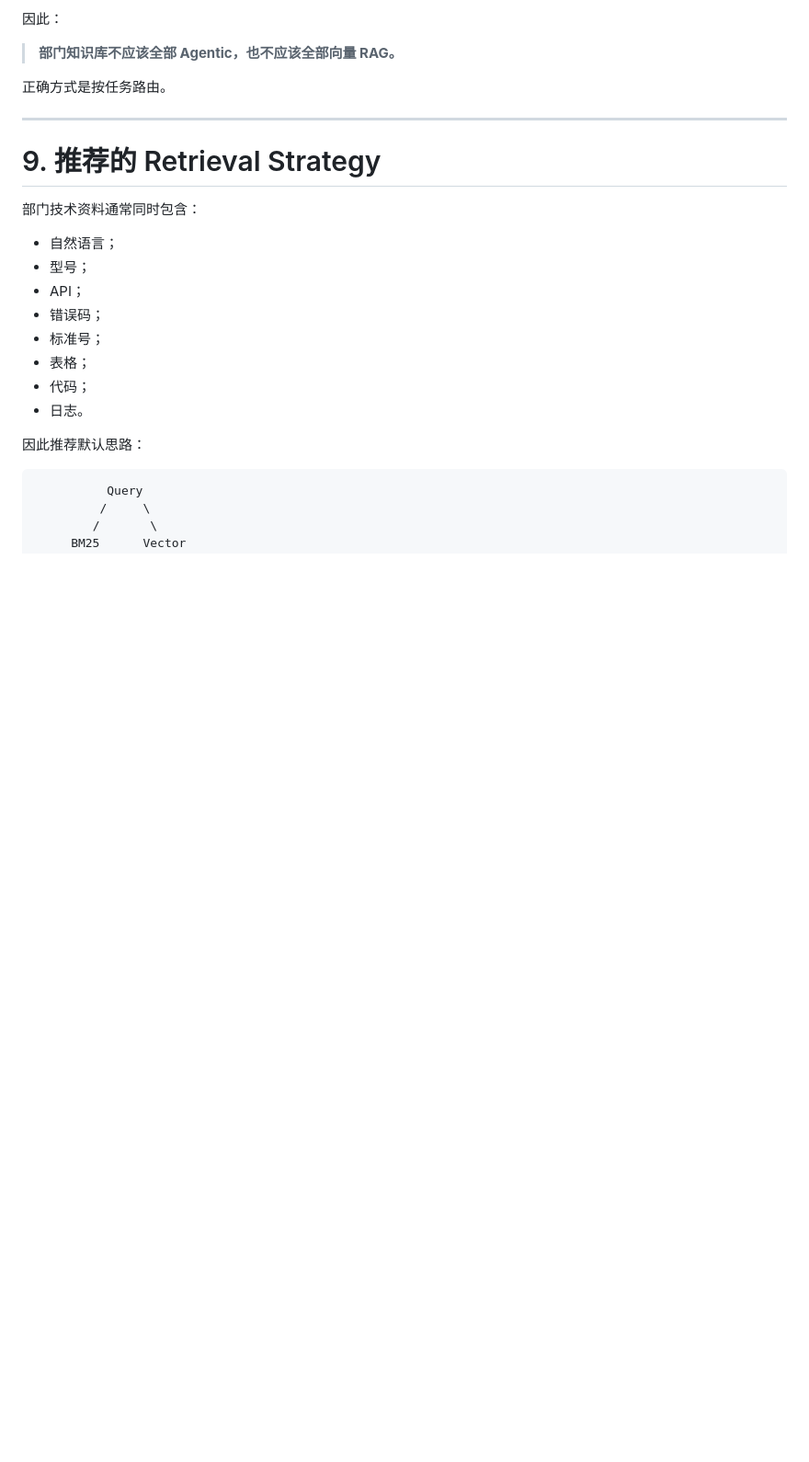
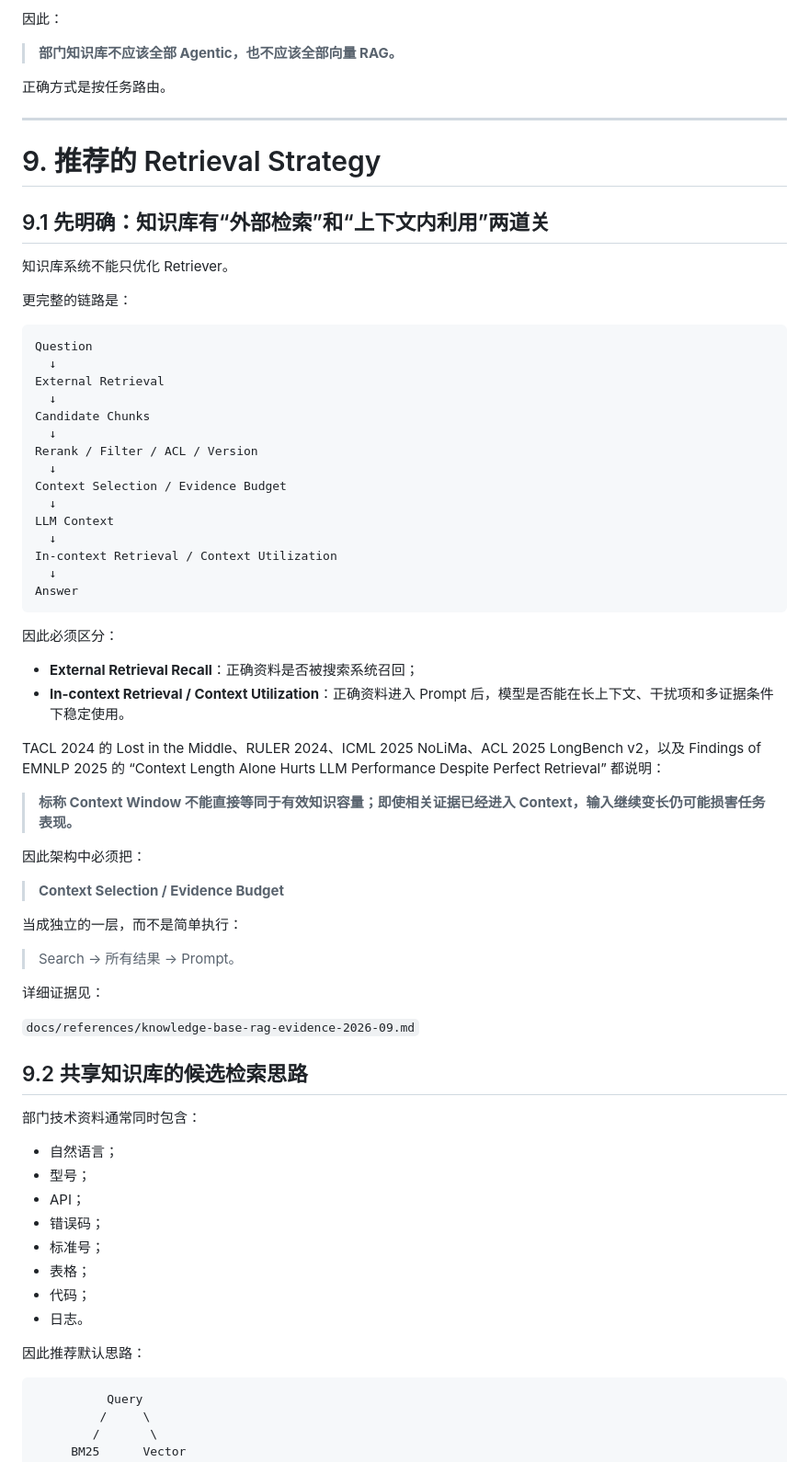
Before and after one commit to mrgolftech/ai-share, a Markdown page: docs/architecture/department-knowledge-architecture.md, the part around one of its changes. Shown at 92% size. Rendered like a GitHub page; blank space fills up the shorter version.

Commit message:
docs: add context-control layer to knowledge architecture

```diff
--- a/docs/architecture/department-knowledge-architecture.md
+++ b/docs/architecture/department-knowledge-architecture.md
@@ -492,6 +499,53 @@ Question
 
 # 9. 推荐的 Retrieval Strategy
 
+## 9.1 先明确：知识库有“外部检索”和“上下文内利用”两道关
+
+知识库系统不能只优化 Retriever。
+
+更完整的链路是：
+
+~~~text
+Question
+  ↓
+External Retrieval
+  ↓
+Candidate Chunks
+  ↓
+Rerank / Filter / ACL / Version
+  ↓
+Context Selection / Evidence Budget
+  ↓
+LLM Context
+  ↓
+In-context Retrieval / Context Utilization
+  ↓
+Answer
+~~~
+
+因此必须区分：
+
+- **External Retrieval Recall**：正确资料是否被搜索系统召回；
+- **In-context Retrieval / Context Utilization**：正确资料进入 Prompt 后，模型是否能在长上下文、干扰项和多证据条件下稳定使用。
+
+TACL 2024 的 Lost in the Middle、RULER 2024、ICML 2025 NoLiMa、ACL 2025 LongBench v2，以及 Findings of EMNLP 2025 的 “Context Length Alone Hurts LLM Performance Despite Perfect Retrieval” 都说明：
+
+> **标称 Context Window 不能直接等同于有效知识容量；即使相关证据已经进入 Context，输入继续变长仍可能损害任务表现。**
+
+因此架构中必须把：
+
+> **Context Selection / Evidence Budget**
+
+当成独立的一层，而不是简单执行：
+
+> Search → 所有结果 → Prompt。
+
+详细证据见：
+
+`docs/references/knowledge-base-rag-evidence-2026-09.md`
+
+## 9.2 共享知识库的候选检索思路
+
 部门技术资料通常同时包含：
 
 - 自然语言；
```
Also changed, not shown: other parts of docs/architecture/department-knowledge-architecture.md (+26 -5 lines).
